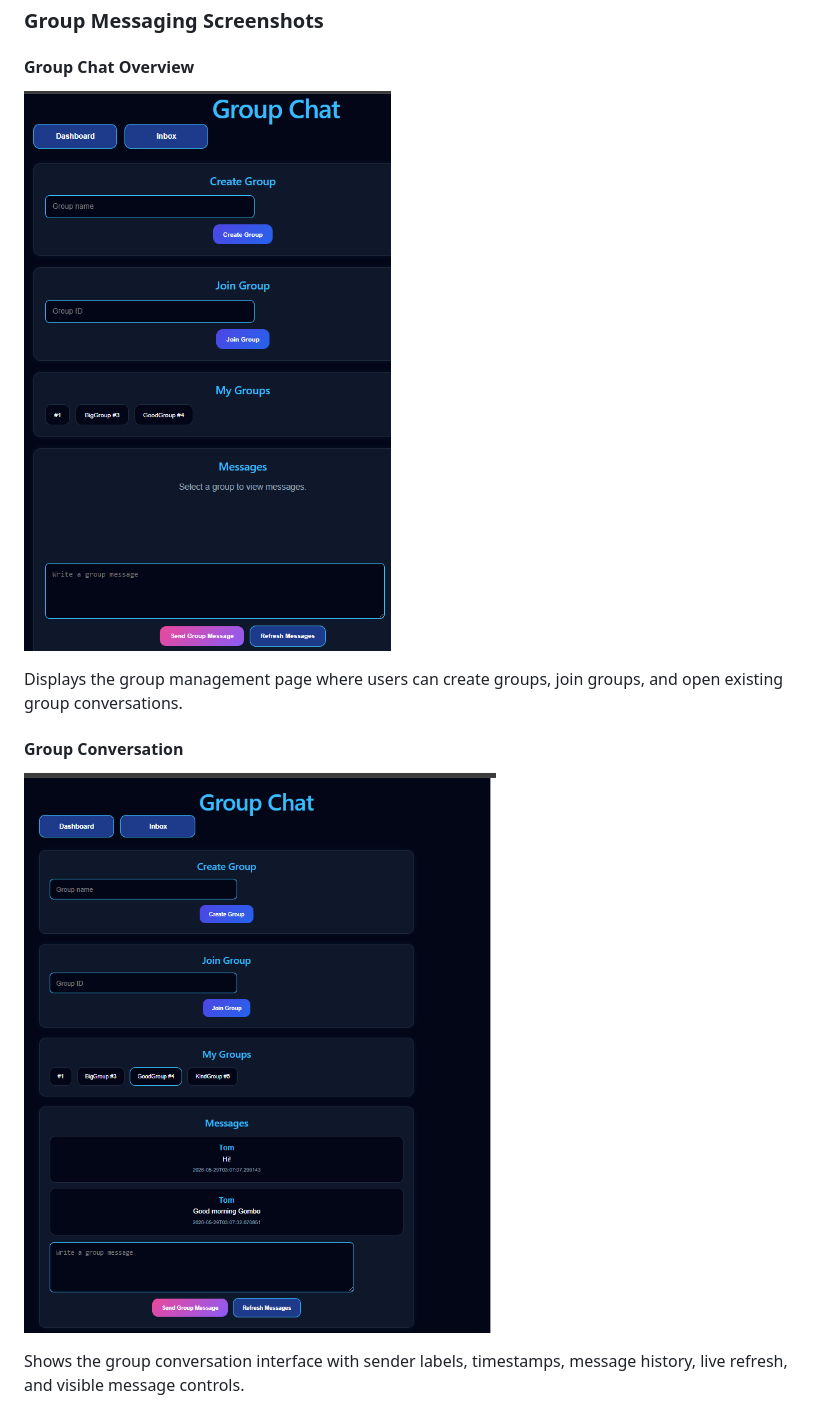
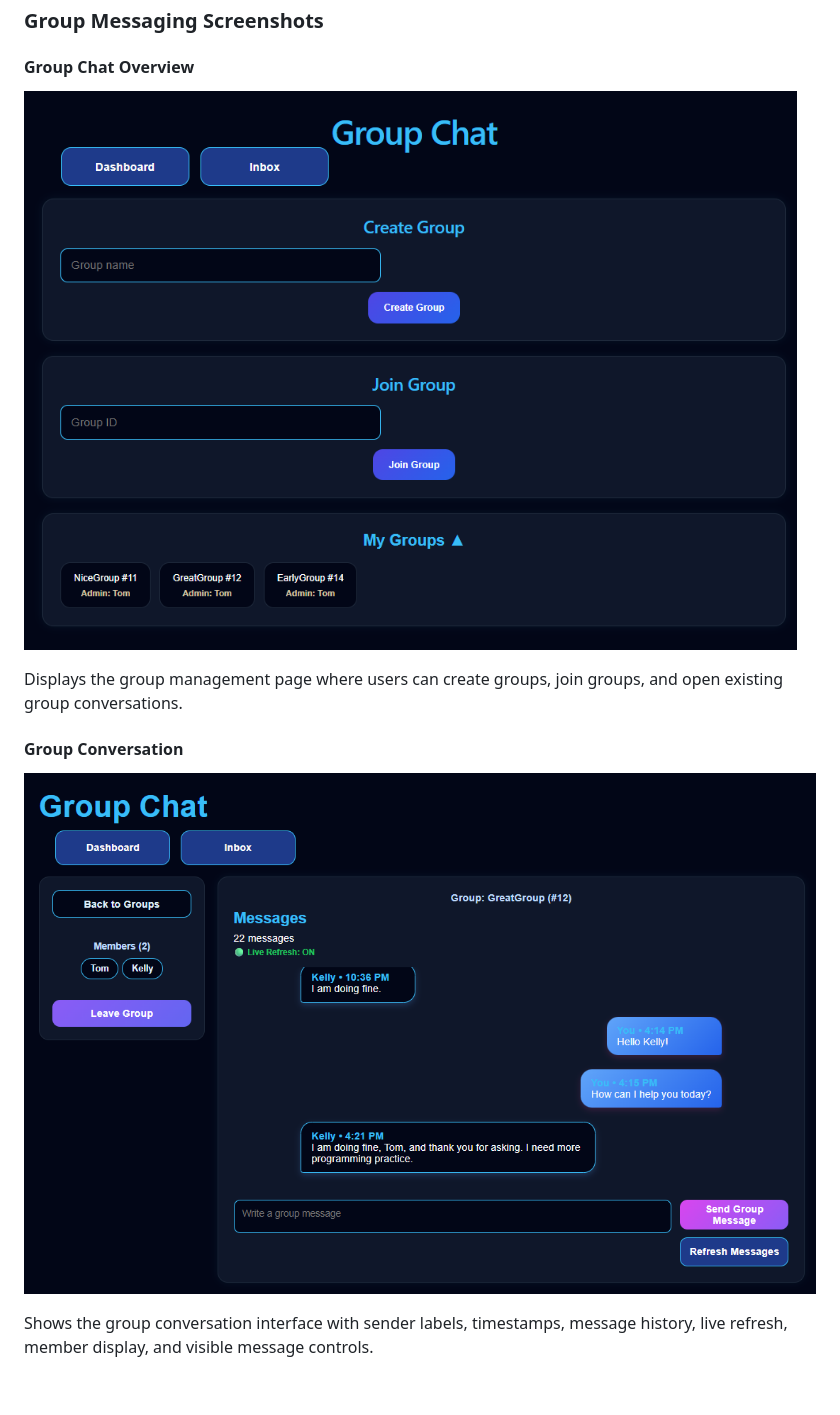
Before and after one commit to ThereseK02/secure-messaging-platform, a Markdown page: README.md, the part around one of its changes. Rendered like a GitHub page; pictures changed too: screenshots/group-messaging/15_group_chat_overview.png, screenshots/group-messaging/16_group_messages.png; blank space fills up the shorter version.

Commit message:
Refresh group chat screenshots

```diff
--- a/README.md
+++ b/README.md
@@ -568,5 +568,5 @@ Displays the group management page where users can create groups, join groups, a
 
 ![Group Messages](screenshots/group-messaging/16_group_messages.png)
 
-Shows the group conversation interface with sender labels, timestamps, message history, live refresh, and visible message controls.
+Shows the group conversation interface with sender labels, timestamps, message history, live refresh, member display, and visible message controls.
 
```
Also changed, not shown: other parts of README.md (+0 -5 lines).
